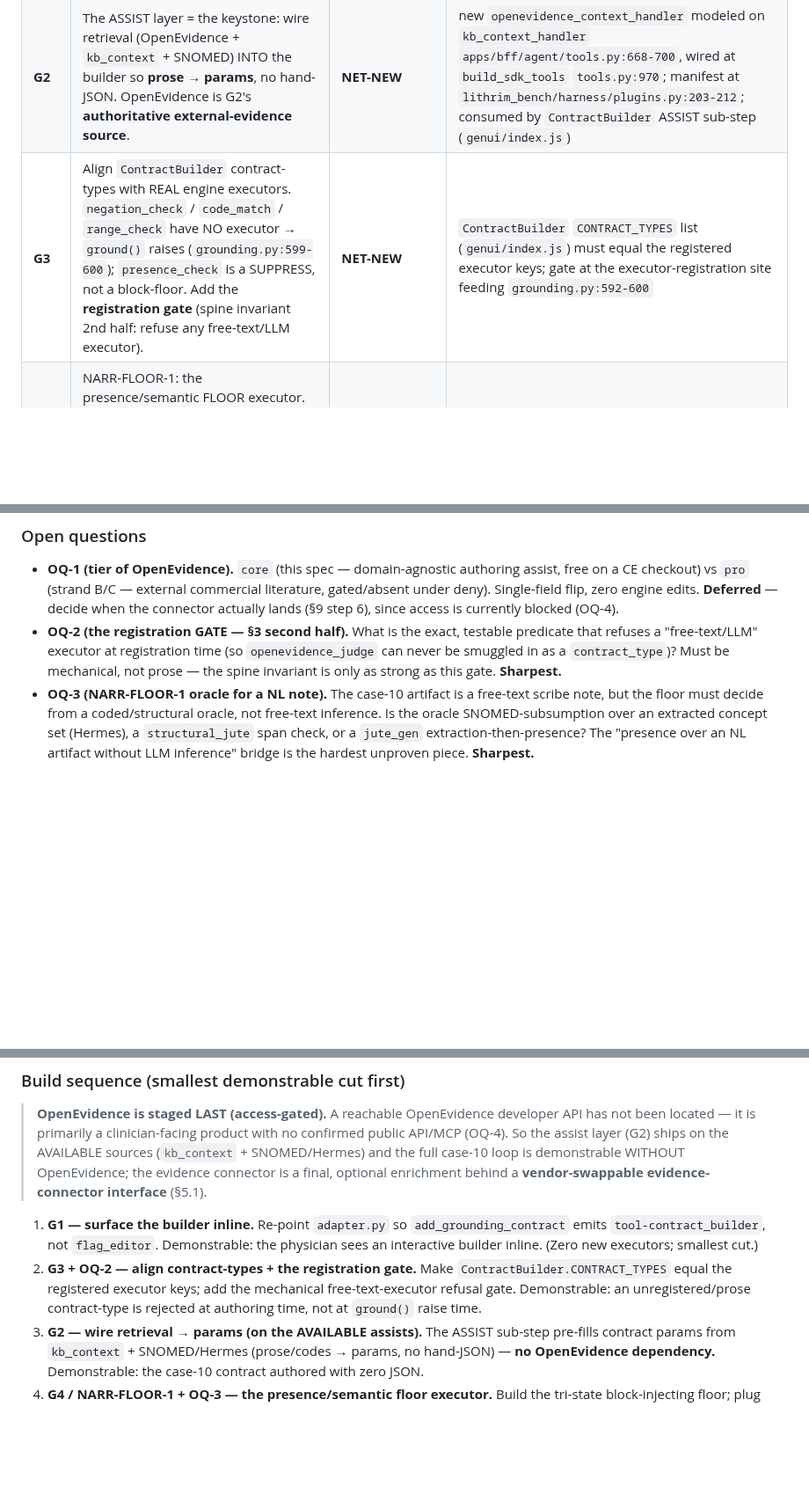
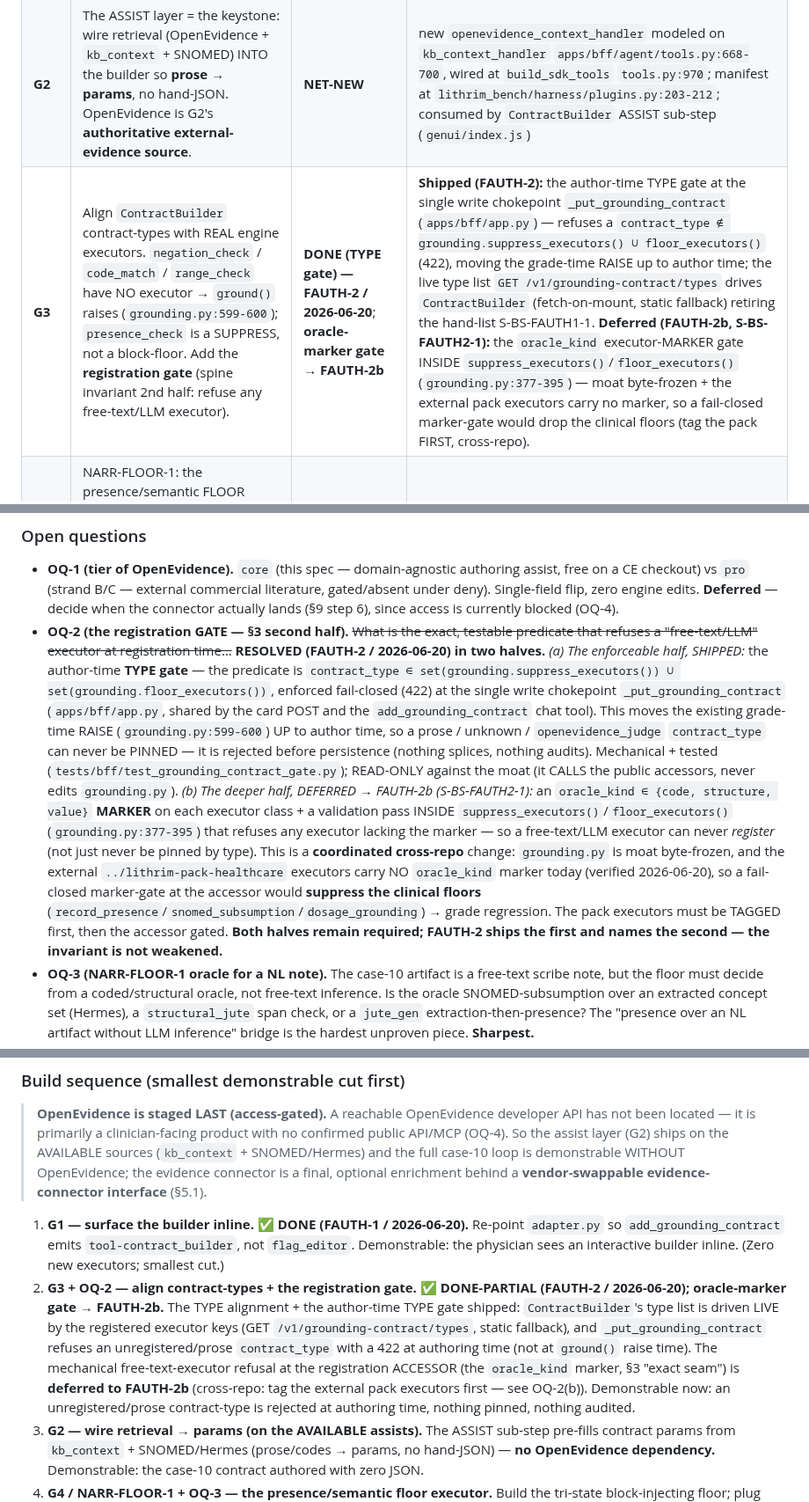
Before and after one commit to lithrim-dev/lithrim, a Markdown page: docs/specs/SPEC_FLAG_AUTHORING_SELF_SERVE.md, 3 parts joined by grey strips. Shown at 88% size. Rendered like a GitHub page; blank space fills up the shorter version.

Commit message:
docs(spec): resolve OQ-2 — author-time type gate ships; oracle-marker gate → FAUTH-2b (FAUTH-2)
Resolves SPEC_FLAG_AUTHORING_SELF_SERVE OQ-2 in two halves + updates the §6 G3 row and
the §9 build-sequence step 2:

- (a) The enforceable half, SHIPPED: the author-time TYPE gate — predicate is
  contract_type ∈ suppress_executors() ∪ floor_executors(), enforced fail-closed (422) at
  _put_grounding_contract; moves the grade-time RAISE up so a prose/openevidence_judge type
  can never be pinned. Mechanical + tested + READ-ONLY against the moat.
- (b) The deeper half, DEFERRED → FAUTH-2b (seam S-BS-FAUTH2-1): the oracle_kind executor-
  MARKER gate inside grounding.py:377-395. Cross-repo + moat byte-frozen + the external pack
  executors carry no marker today (verified) → a fail-closed marker-gate would drop the
  clinical floors. Tag the pack first, then gate.

Both halves remain required; FAUTH-2 ships the first and names the second — the invariant
is not weakened.

Executed per bench-salvage-phaseFAUTH-2-contract-type-gate-and-live-list-driver by session-2026-06-20-1.
See .devloop/sessions/session-bench-salvage-phaseFAUTH-2-2026-06-20.json

Co-Authored-By: Claude Opus 4.8 (1M context) <noreply@anthropic.com>

```diff
--- a/docs/specs/SPEC_FLAG_AUTHORING_SELF_SERVE.md
+++ b/docs/specs/SPEC_FLAG_AUTHORING_SELF_SERVE.md
@@ -294,7 +294,7 @@ present — all three compile into the deterministic contract before it is pinne
 |---|---|---|---|
 | **G1** | Emit authoring widgets INLINE — the agent must emit the `tool-contract_builder` widget, not just the read-only `flag_editor`, for `add_grounding_contract`. | **EXISTS-PARTIAL** (adapter emits `flag_editor` today) | `apps/bff/agent/adapter.py` (the `add_grounding_contract` → `flag_editor` mapping); target widget `apps/shell/src/genui/index.js` (`ContractBuilder`) |
 | **G2** | The ASSIST layer = the keystone: wire retrieval (OpenEvidence + `kb_context` + SNOMED) INTO the builder so **prose → params**, no hand-JSON. OpenEvidence is G2's **authoritative external-evidence source**. | **NET-NEW** | new `openevidence_context_handler` modeled on `kb_context_handler` `apps/bff/agent/tools.py:668-700`, wired at `build_sdk_tools` `tools.py:970`; manifest at `lithrim_bench/harness/plugins.py:203-212`; consumed by `ContractBuilder` ASSIST sub-step (`genui/index.js`) |
-| **G3** | Align `ContractBuilder` contract-types with REAL engine executors. `negation_check` / `code_match` / `range_check` have NO executor → `ground()` raises (`grounding.py:599-600`); `presence_check` is a SUPPRESS, not a block-floor. Add the **registration gate** (spine invariant 2nd half: refuse any free-text/LLM executor). | **NET-NEW** | `ContractBuilder` `CONTRACT_TYPES` list (`genui/index.js`) must equal the registered executor keys; gate at the executor-registration site feeding `grounding.py:592-600` |
+| **G3** | Align `ContractBuilder` contract-types with REAL engine executors. `negation_check` / `code_match` / `range_check` have NO executor → `ground()` raises (`grounding.py:599-600`); `presence_check` is a SUPPRESS, not a block-floor. Add the **registration gate** (spine invariant 2nd half: refuse any free-text/LLM executor). | **DONE (TYPE gate) — FAUTH-2 / 2026-06-20**; **oracle-marker gate → FAUTH-2b** | **Shipped (FAUTH-2):** the author-time TYPE gate at the single write chokepoint `_put_grounding_contract` (`apps/bff/app.py`) — refuses a `contract_type ∉ grounding.suppress_executors() ∪ floor_executors()` (422), moving the grade-time RAISE up to author time; the live type list `GET /v1/grounding-contract/types` drives `ContractBuilder` (fetch-on-mount, static fallback) retiring the hand-list S-BS-FAUTH1-1. **Deferred (FAUTH-2b, S-BS-FAUTH2-1):** the `oracle_kind` executor-MARKER gate INSIDE `suppress_executors()`/`floor_executors()` (`grounding.py:377-395`) — moat byte-frozen + the external pack executors carry no marker, so a fail-closed marker-gate would drop the clinical floors (tag the pack FIRST, cross-repo). |
 | **G4** | NARR-FLOOR-1: the presence/semantic FLOOR executor. Today floors are `jute_gen` / `structural_jute` over STRUCTURED artifacts; `record_presence` is a SUPPRESS, not a block-floor. A floor that injects a BLOCK on a MISSING required concept does not yet exist. | **NET-NEW** | new executor registered into the floor set; plugs into `ground()`'s floor loop `grounding.py:647-665` (see §7) |
 | **G5** | Retire / re-point `KbPicker` (STUB: placeholder namespaces, legacy-inert `kb_bindings`). | **EXISTS-PARTIAL** (stub present) | `apps/shell/src/genui/index.js` (`KbPicker`); re-point at the live `kb_context` assist or remove |
 
@@ -392,10 +392,26 @@ the contract, independent of any judge.
     a CE checkout) vs `pro` (strand B/C — external commercial literature, gated/absent under deny).
     Single-field flip, zero engine edits. **Deferred** — decide when the connector actually lands
     (§9 step 6), since access is currently blocked (OQ-4).
-  - **OQ-2 (the registration GATE — §3 second half).** What is the exact, testable predicate that
-    refuses a "free-text/LLM" executor at registration time (so `openevidence_judge` can never be
-    smuggled in as a `contract_type`)? Must be mechanical, not prose — the spine invariant is only
-    as strong as this gate. **Sharpest.**
+  - **OQ-2 (the registration GATE — §3 second half).** ~~What is the exact, testable predicate that
+    refuses a "free-text/LLM" executor at registration time…~~ **RESOLVED (FAUTH-2 / 2026-06-20) in
+    two halves.** *(a) The enforceable half, SHIPPED:* the author-time **TYPE gate** — the predicate
+    is `contract_type ∈ set(grounding.suppress_executors()) ∪ set(grounding.floor_executors())`,
+    enforced fail-closed (422) at the single write chokepoint `_put_grounding_contract`
+    (`apps/bff/app.py`, shared by the card POST and the `add_grounding_contract` chat tool). This
+    moves the existing grade-time RAISE (`grounding.py:599-600`) UP to author time, so a
+    prose / unknown / `openevidence_judge` `contract_type` can never be PINNED — it is rejected
+    before persistence (nothing splices, nothing audits). Mechanical + tested
+    (`tests/bff/test_grounding_contract_gate.py`); READ-ONLY against the moat (it CALLS the public
+    accessors, never edits `grounding.py`). *(b) The deeper half, DEFERRED → FAUTH-2b
+    (S-BS-FAUTH2-1):* an `oracle_kind ∈ {code, structure, value}` **MARKER** on each executor class +
+    a validation pass INSIDE `suppress_executors()`/`floor_executors()` (`grounding.py:377-395`) that
+    refuses any executor lacking the marker — so a free-text/LLM executor can never *register* (not
+    just never be pinned by type). This is a **coordinated cross-repo** change: `grounding.py` is moat
+    byte-frozen, and the external `../lithrim-pack-healthcare` executors carry NO `oracle_kind` marker
+    today (verified 2026-06-20), so a fail-closed marker-gate at the accessor would **suppress the
+    clinical floors** (`record_presence`/`snomed_subsumption`/`dosage_grounding`) → grade regression.
+    The pack executors must be TAGGED first, then the accessor gated. **Both halves remain required;
+    FAUTH-2 ships the first and names the second — the invariant is not weakened.**
   - **OQ-3 (NARR-FLOOR-1 oracle for a NL note).** The case-10 artifact is a free-text scribe note,
     but the floor must decide from a coded/structural oracle, not free-text inference. Is the oracle
     SNOMED-subsumption over an extracted concept set (Hermes), a `structural_jute` span check, or a
@@ -418,13 +434,18 @@ the contract, independent of any judge.
 > case-10 loop is demonstrable WITHOUT OpenEvidence; the evidence connector is a final, optional
 > enrichment behind a **vendor-swappable evidence-connector interface** (§5.1).
 
-  1. **G1 — surface the builder inline.** Re-point `adapter.py` so `add_grounding_contract` emits
-     `tool-contract_builder`, not `flag_editor`. Demonstrable: the physician sees an interactive
-     builder inline. (Zero new executors; smallest cut.)
-  2. **G3 + OQ-2 — align contract-types + the registration gate.** Make `ContractBuilder.CONTRACT_TYPES`
-     equal the registered executor keys; add the mechanical free-text-executor refusal gate.
-     Demonstrable: an unregistered/prose contract-type is rejected at authoring time, not at
-     `ground()` raise time.
+  1. **G1 — surface the builder inline. ✅ DONE (FAUTH-1 / 2026-06-20).** Re-point `adapter.py` so
+     `add_grounding_contract` emits `tool-contract_builder`, not `flag_editor`. Demonstrable: the
+     physician sees an interactive builder inline. (Zero new executors; smallest cut.)
+  2. **G3 + OQ-2 — align contract-types + the registration gate. ✅ DONE-PARTIAL (FAUTH-2 /
+     2026-06-20); oracle-marker gate → FAUTH-2b.** The TYPE alignment + the author-time TYPE gate
+     shipped: `ContractBuilder`'s type list is driven LIVE by the registered executor keys (GET
+     `/v1/grounding-contract/types`, static fallback), and `_put_grounding_contract` refuses an
+     unregistered/prose `contract_type` with a 422 at authoring time (not at `ground()` raise time).
+     The mechanical free-text-executor refusal at the registration ACCESSOR (the `oracle_kind`
+     marker, §3 "exact seam") is **deferred to FAUTH-2b** (cross-repo: tag the external pack
+     executors first — see OQ-2(b)). Demonstrable now: an unregistered/prose contract-type is
+     rejected at authoring time, nothing pinned, nothing audited.
   3. **G2 — wire retrieval → params (on the AVAILABLE assists).** The ASSIST sub-step pre-fills
      contract params from `kb_context` + SNOMED/Hermes (prose/codes → params, no hand-JSON) —
      **no OpenEvidence dependency.** Demonstrable: the case-10 contract authored with zero JSON.
```
